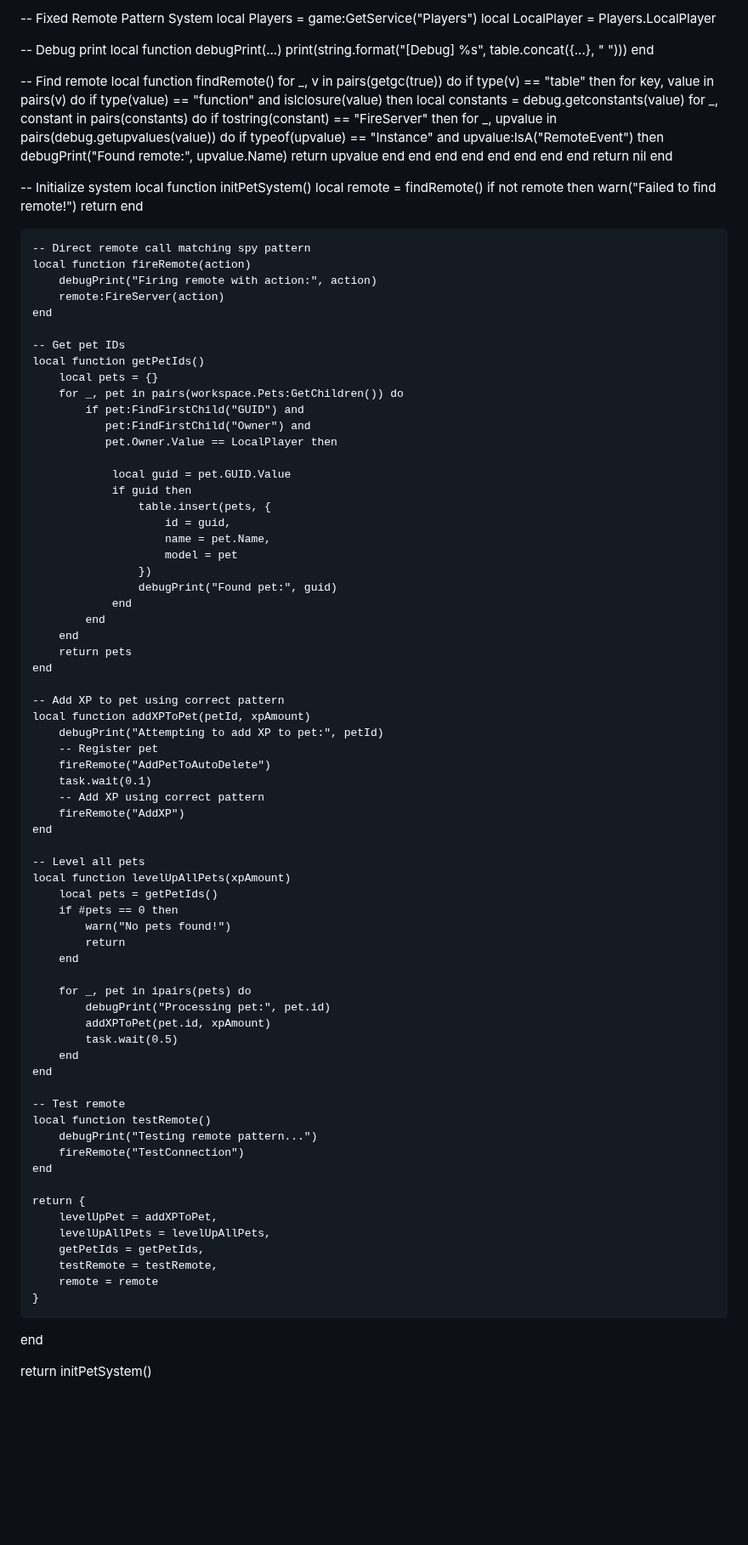
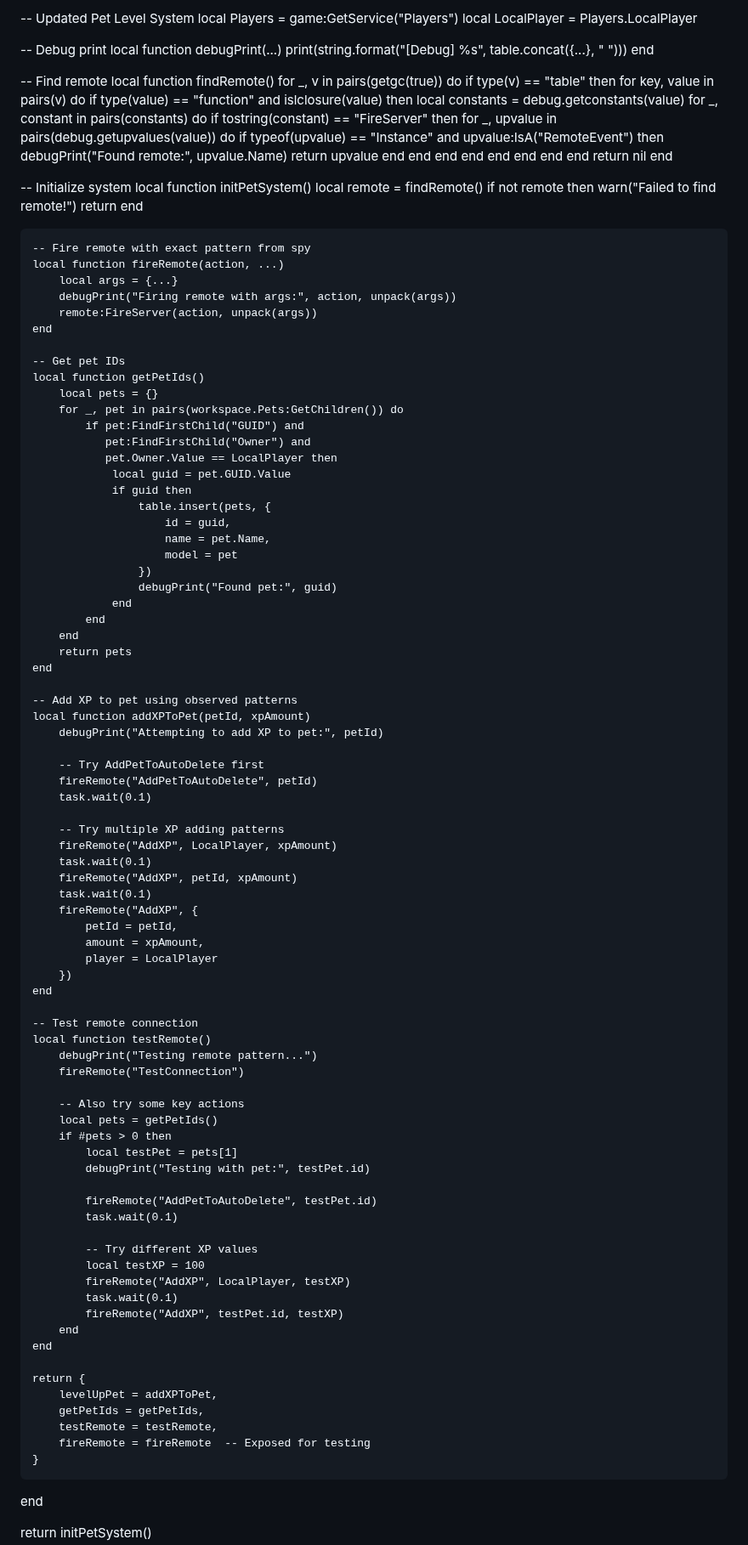
Before and after one commit to Arise08/ss, a Markdown page: README.md, the part around the change. Shown at 85% size. GitHub-like rendering; blank space fills up the shorter version.

```diff
--- a/README.md
+++ b/README.md
@@ -1,4 +1,4 @@
--- Fixed Remote Pattern System
+-- Updated Pet Level System
 local Players = game:GetService("Players")
 local LocalPlayer = Players.LocalPlayer
 
@@ -39,10 +39,11 @@ local function initPetSystem()
         return
     end
 
-    -- Direct remote call matching spy pattern
-    local function fireRemote(action)
-        debugPrint("Firing remote with action:", action)
-        remote:FireServer(action)
+    -- Fire remote with exact pattern from spy
+    local function fireRemote(action, ...)
+        local args = {...}
+        debugPrint("Firing remote with args:", action, unpack(args))
+        remote:FireServer(action, unpack(args))
     end
 
     -- Get pet IDs
@@ -52,7 +53,6 @@ local function initPetSystem()
             if pet:FindFirstChild("GUID") and
                pet:FindFirstChild("Owner") and
                pet.Owner.Value == LocalPlayer then
-
                 local guid = pet.GUID.Value
                 if guid then
                     table.insert(pets, {
@@ -67,43 +67,53 @@ local function initPetSystem()
         return pets
     end
 
-    -- Add XP to pet using correct pattern
+    -- Add XP to pet using observed patterns
     local function addXPToPet(petId, xpAmount)
         debugPrint("Attempting to add XP to pet:", petId)
-        -- Register pet
-        fireRemote("AddPetToAutoDelete")
+
+        -- Try AddPetToAutoDelete first
+        fireRemote("AddPetToAutoDelete", petId)
         task.wait(0.1)
-        -- Add XP using correct pattern
-        fireRemote("AddXP")
+
+        -- Try multiple XP adding patterns
+        fireRemote("AddXP", LocalPlayer, xpAmount)
+        task.wait(0.1)
+        fireRemote("AddXP", petId, xpAmount)
+        task.wait(0.1)
+        fireRemote("AddXP", {
+            petId = petId,
+            amount = xpAmount,
+            player = LocalPlayer
+        })
     end
 
-    -- Level all pets
-    local function levelUpAllPets(xpAmount)
-        local pets = getPetIds()
-        if #pets == 0 then
-            warn("No pets found!")
-            return
-        end
-
-        for _, pet in ipairs(pets) do
-            debugPrint("Processing pet:", pet.id)
-            addXPToPet(pet.id, xpAmount)
-            task.wait(0.5)
-        end
-    end
-
-    -- Test remote
+    -- Test remote connection
     local function testRemote()
         debugPrint("Testing remote pattern...")
         fireRemote("TestConnection")
+
+        -- Also try some key actions
+        local pets = getPetIds()
+        if #pets > 0 then
+            local testPet = pets[1]
+            debugPrint("Testing with pet:", testPet.id)
+
+            fireRemote("AddPetToAutoDelete", testPet.id)
+            task.wait(0.1)
+
+            -- Try different XP values
+            local testXP = 100
+            fireRemote("AddXP", LocalPlayer, testXP)
+            task.wait(0.1)
+            fireRemote("AddXP", testPet.id, testXP)
+        end
     end
 
     return {
         levelUpPet = addXPToPet,
-        levelUpAllPets = levelUpAllPets,
         getPetIds = getPetIds,
         testRemote = testRemote,
-        remote = remote
+        fireRemote = fireRemote  -- Exposed for testing
     }
 end
 
```
